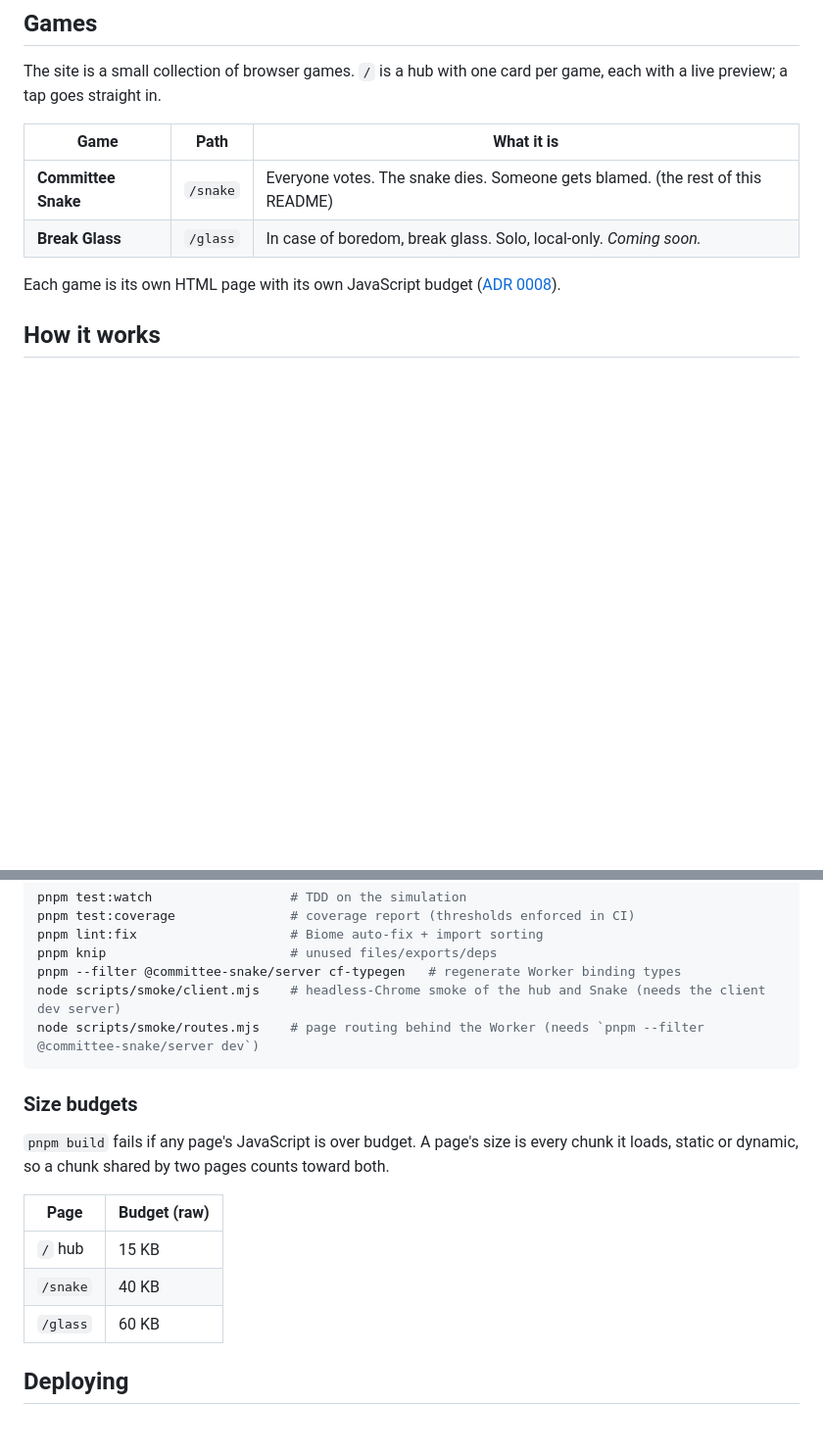
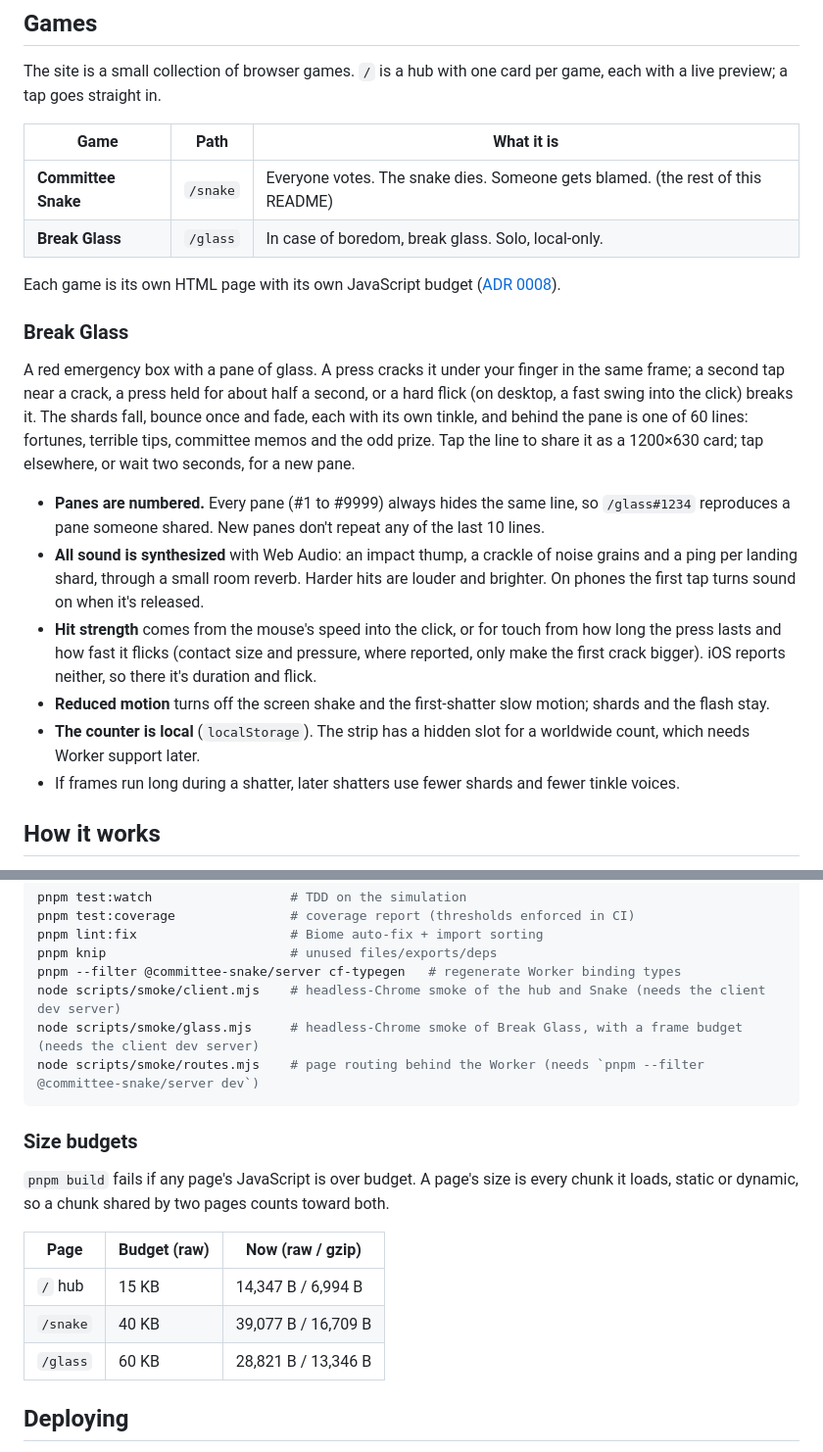
Before and after one commit to Ravitejarao333/committee-snake, a Markdown page: README.md, 2 parts joined by grey strips. Shown at 98% size. GitHub-like rendering; blank space fills up the shorter version.

Commit message:
docs: readme break glass and budgets

````diff
--- a/README.md
+++ b/README.md
@@ -24,9 +24,20 @@ The site is a small collection of browser games. `/` is a hub with one card per
 | Game                | Path     | What it is                                                                     |
 | ------------------- | -------- | ------------------------------------------------------------------------------ |
 | **Committee Snake** | `/snake` | Everyone votes. The snake dies. Someone gets blamed. (the rest of this README) |
-| **Break Glass**     | `/glass` | In case of boredom, break glass. Solo, local-only. _Coming soon._              |
+| **Break Glass**     | `/glass` | In case of boredom, break glass. Solo, local-only.                             |
 
 Each game is its own HTML page with its own JavaScript budget ([ADR 0008](docs/adr/0008-multi-game-client.md)).
+
+### Break Glass
+
+A red emergency box with a pane of glass. A press cracks it under your finger in the same frame; a second tap near a crack, a press held for about half a second, or a hard flick (on desktop, a fast swing into the click) breaks it. The shards fall, bounce once and fade, each with its own tinkle, and behind the pane is one of 60 lines: fortunes, terrible tips, committee memos and the odd prize. Tap the line to share it as a 1200×630 card; tap elsewhere, or wait two seconds, for a new pane.
+
+- **Panes are numbered.** Every pane (#1 to #9999) always hides the same line, so `/glass#1234` reproduces a pane someone shared. New panes don't repeat any of the last 10 lines.
+- **All sound is synthesized** with Web Audio: an impact thump, a crackle of noise grains and a ping per landing shard, through a small room reverb. Harder hits are louder and brighter. On phones the first tap turns sound on when it's released.
+- **Hit strength** comes from the mouse's speed into the click, or for touch from how long the press lasts and how fast it flicks (contact size and pressure, where reported, only make the first crack bigger). iOS reports neither, so there it's duration and flick.
+- **Reduced motion** turns off the screen shake and the first-shatter slow motion; shards and the flash stay.
+- **The counter is local** (`localStorage`). The strip has a hidden slot for a worldwide count, which needs Worker support later.
+- If frames run long during a shatter, later shatters use fewer shards and fewer tinkle voices.
 
 ## How it works
 
@@ -107,6 +118,7 @@ pnpm lint:fix                    # Biome auto-fix + import sorting
 pnpm knip                        # unused files/exports/deps
 pnpm --filter @committee-snake/server cf-typegen   # regenerate Worker binding types
 node scripts/smoke/client.mjs    # headless-Chrome smoke of the hub and Snake (needs the client dev server)
+node scripts/smoke/glass.mjs     # headless-Chrome smoke of Break Glass, with a frame budget (needs the client dev server)
 node scripts/smoke/routes.mjs    # page routing behind the Worker (needs `pnpm --filter @committee-snake/server dev`)
 ```
 
@@ -114,11 +126,11 @@ node scripts/smoke/routes.mjs    # page routing behind the Worker (needs `pnpm -
 
 `pnpm build` fails if any page's JavaScript is over budget. A page's size is every chunk it loads, static or dynamic, so a chunk shared by two pages counts toward both.
 
-| Page     | Budget (raw) |
-| -------- | ------------ |
-| `/` hub  | 15 KB        |
-| `/snake` | 40 KB        |
-| `/glass` | 60 KB        |
+| Page     | Budget (raw) | Now (raw / gzip)    |
+| -------- | ------------ | ------------------- |
+| `/` hub  | 15 KB        | 14,347 B / 6,994 B  |
+| `/snake` | 40 KB        | 39,077 B / 16,709 B |
+| `/glass` | 60 KB        | 28,821 B / 13,346 B |
 
 ## Deploying
 
````
